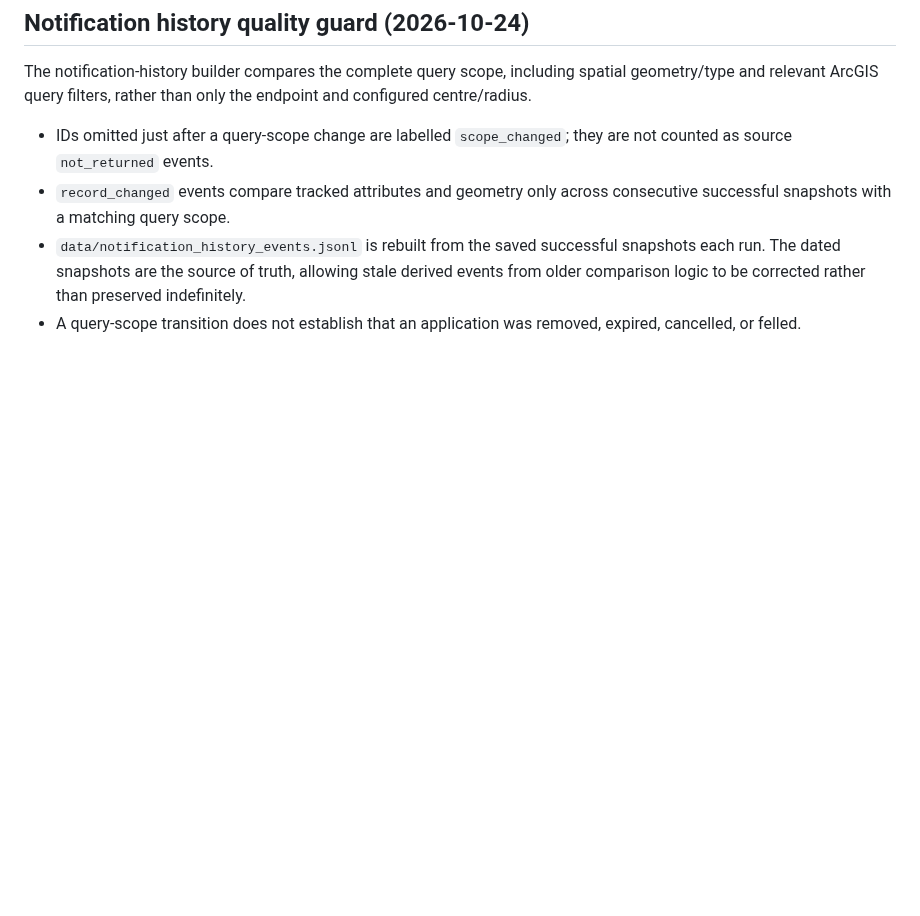
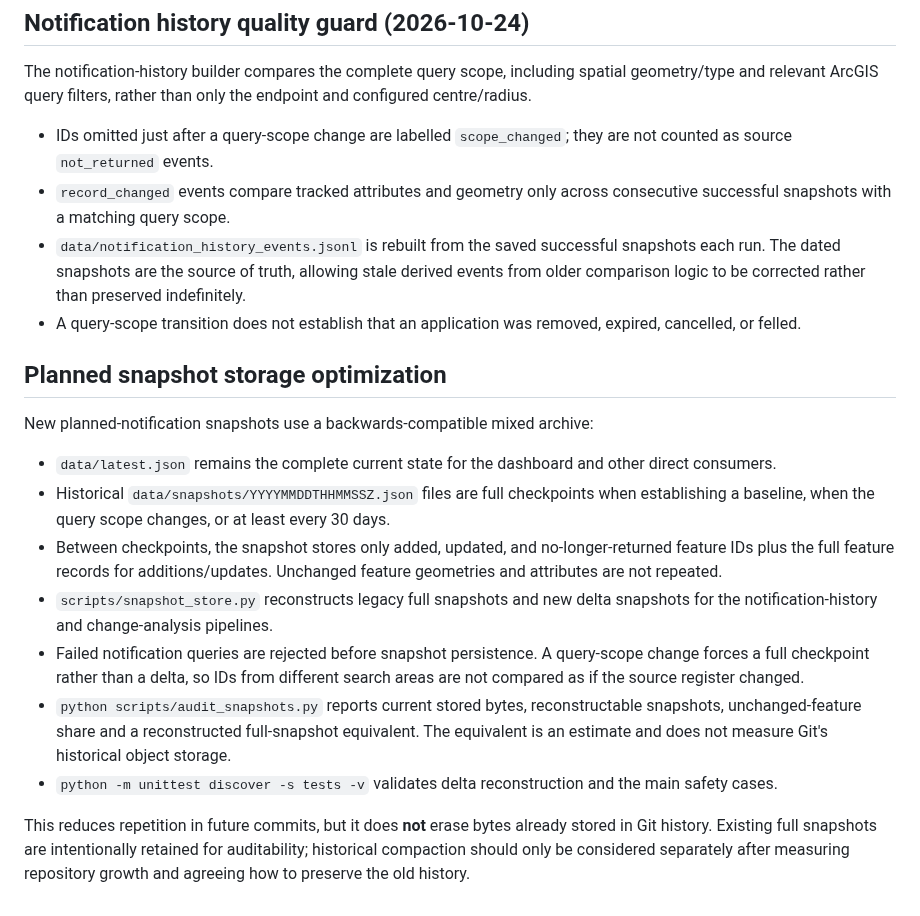
Before and after one commit to dahlinrobert-lgtm/Skog, a Markdown page: README.md, the part around the change. GitHub-like rendering; blank space fills up the shorter version.

Commit message:
Document planned snapshot delta storage

```diff
--- a/README.md
+++ b/README.md
@@ -88,3 +88,18 @@ The notification-history builder compares the complete query scope, including sp
 - `record_changed` events compare tracked attributes and geometry only across consecutive successful snapshots with a matching query scope.
 - `data/notification_history_events.jsonl` is rebuilt from the saved successful snapshots each run. The dated snapshots are the source of truth, allowing stale derived events from older comparison logic to be corrected rather than preserved indefinitely.
 - A query-scope transition does not establish that an application was removed, expired, cancelled, or felled.
+
+
+## Planned snapshot storage optimization
+
+New planned-notification snapshots use a backwards-compatible mixed archive:
+
+- `data/latest.json` remains the complete current state for the dashboard and other direct consumers.
+- Historical `data/snapshots/YYYYMMDDTHHMMSSZ.json` files are full checkpoints when establishing a baseline, when the query scope changes, or at least every 30 days.
+- Between checkpoints, the snapshot stores only added, updated, and no-longer-returned feature IDs plus the full feature records for additions/updates. Unchanged feature geometries and attributes are not repeated.
+- `scripts/snapshot_store.py` reconstructs legacy full snapshots and new delta snapshots for the notification-history and change-analysis pipelines.
+- Failed notification queries are rejected before snapshot persistence. A query-scope change forces a full checkpoint rather than a delta, so IDs from different search areas are not compared as if the source register changed.
+- `python scripts/audit_snapshots.py` reports current stored bytes, reconstructable snapshots, unchanged-feature share and a reconstructed full-snapshot equivalent. The equivalent is an estimate and does not measure Git's historical object storage.
+- `python -m unittest discover -s tests -v` validates delta reconstruction and the main safety cases.
+
+This reduces repetition in future commits, but it does **not** erase bytes already stored in Git history. Existing full snapshots are intentionally retained for auditability; historical compaction should only be considered separately after measuring repository growth and agreeing how to preserve the old history.
```
